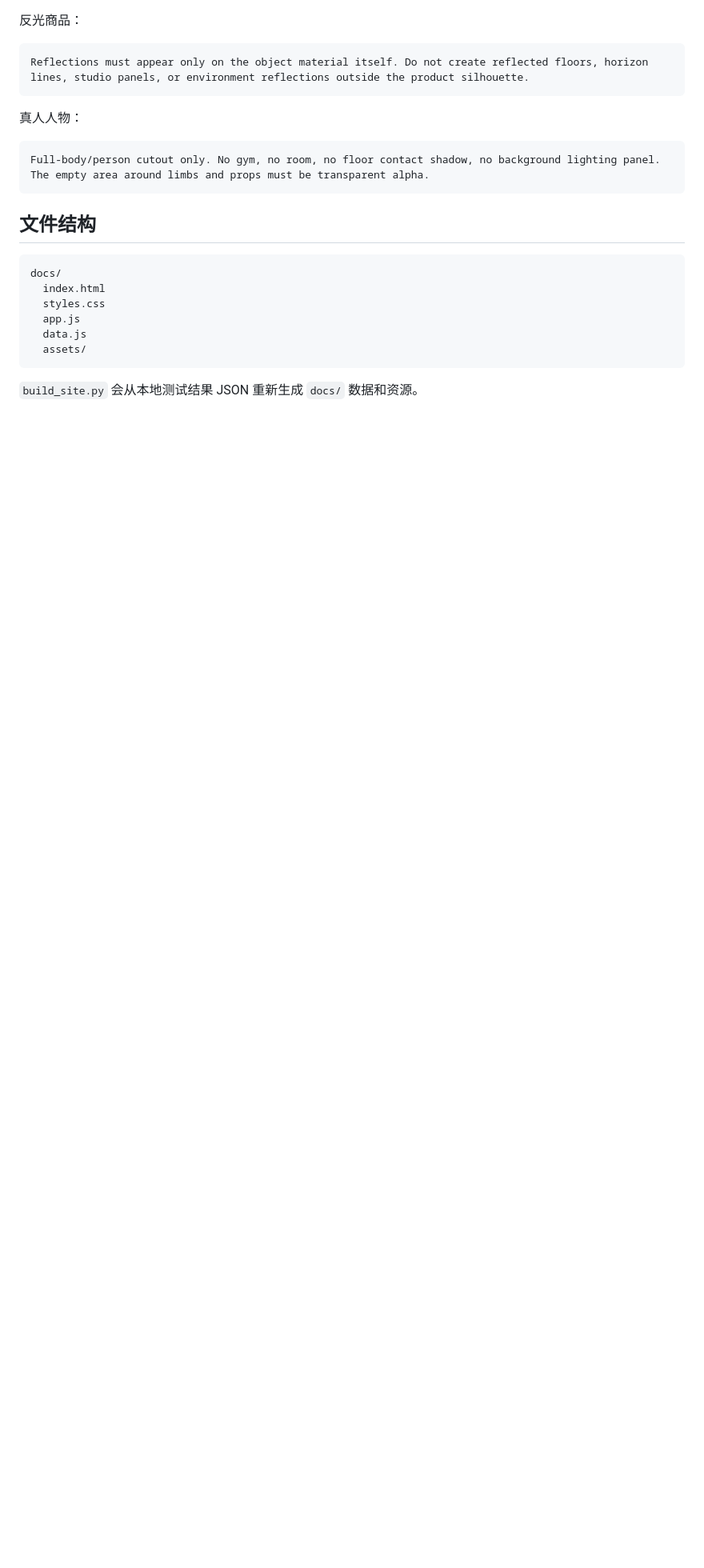
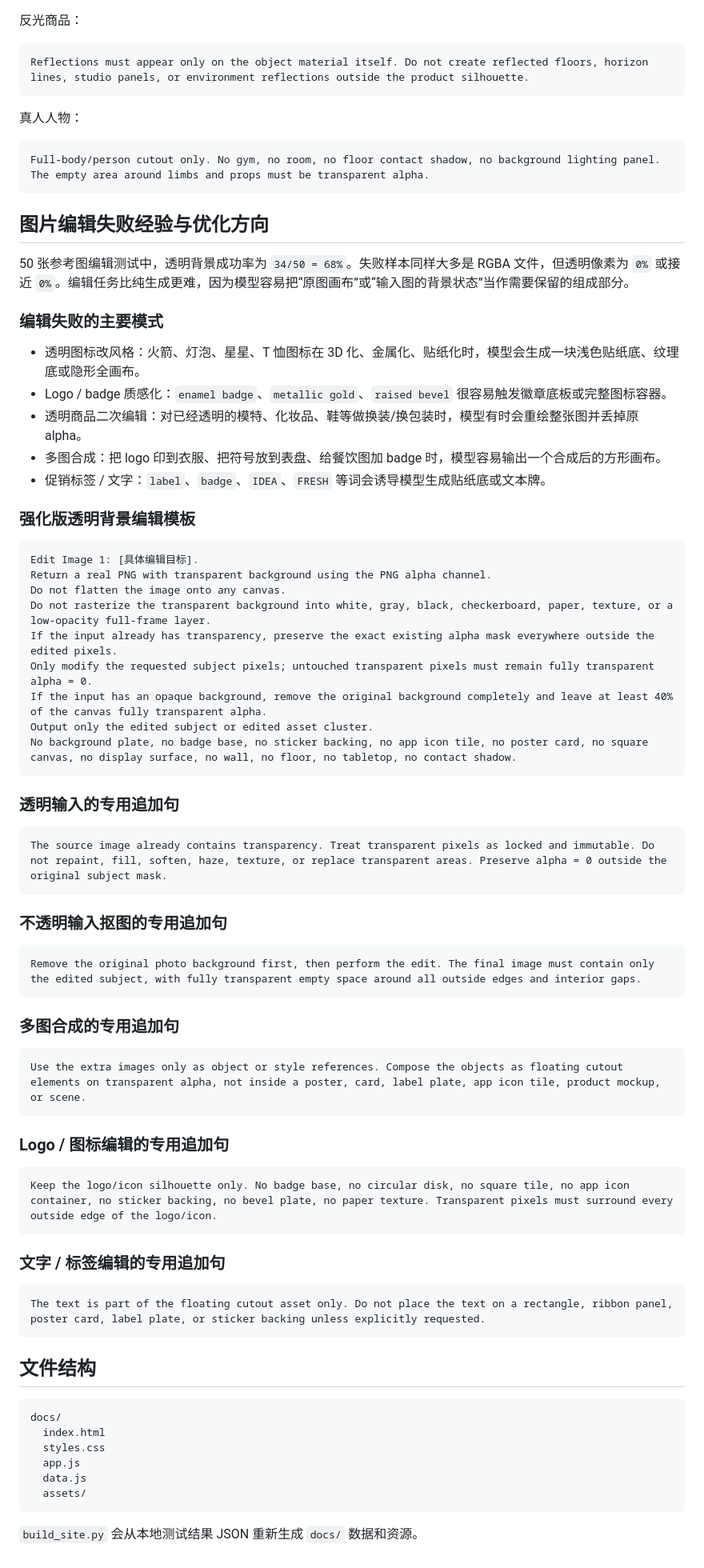
Before and after one commit to WhiteMasky/wan27-transparent-background-use-cases, a Markdown page: README.md, the part around the change. Shown at 80% size. GitHub-like rendering; blank space fills up the shorter version.

Commit message:
Add edit prompt optimization notes

````diff
--- a/README.md
+++ b/README.md
@@ -108,6 +108,62 @@ Reflections must appear only on the object material itself. Do not create reflec
 Full-body/person cutout only. No gym, no room, no floor contact shadow, no background lighting panel. The empty area around limbs and props must be transparent alpha.
 ```
 
+## 图片编辑失败经验与优化方向
+
+50 张参考图编辑测试中，透明背景成功率为 `34/50 = 68%`。失败样本同样大多是 RGBA 文件，但透明像素为 `0%` 或接近 `0%`。编辑任务比纯生成更难，因为模型容易把“原图画布”或“输入图的背景状态”当作需要保留的组成部分。
+
+### 编辑失败的主要模式
+
+- 透明图标改风格：火箭、灯泡、星星、T 恤图标在 3D 化、金属化、贴纸化时，模型会生成一块浅色贴纸底、纹理底或隐形全画布。
+- Logo / badge 质感化：`enamel badge`、`metallic gold`、`raised bevel` 很容易触发徽章底板或完整图标容器。
+- 透明商品二次编辑：对已经透明的模特、化妆品、鞋等做换装/换包装时，模型有时会重绘整张图并丢掉原 alpha。
+- 多图合成：把 logo 印到衣服、把符号放到表盘、给餐饮图加 badge 时，模型容易输出一个合成后的方形画布。
+- 促销标签 / 文字：`label`、`badge`、`IDEA`、`FRESH` 等词会诱导模型生成贴纸底或文本牌。
+
+### 强化版透明背景编辑模板
+
+```text
+Edit Image 1: [具体编辑目标].
+Return a real PNG with transparent background using the PNG alpha channel.
+Do not flatten the image onto any canvas.
+Do not rasterize the transparent background into white, gray, black, checkerboard, paper, texture, or a low-opacity full-frame layer.
+If the input already has transparency, preserve the exact existing alpha mask everywhere outside the edited pixels.
+Only modify the requested subject pixels; untouched transparent pixels must remain fully transparent alpha = 0.
+If the input has an opaque background, remove the original background completely and leave at least 40% of the canvas fully transparent alpha.
+Output only the edited subject or edited asset cluster.
+No background plate, no badge base, no sticker backing, no app icon tile, no poster card, no square canvas, no display surface, no wall, no floor, no tabletop, no contact shadow.
+```
+
+### 透明输入的专用追加句
+
+```text
+The source image already contains transparency. Treat transparent pixels as locked and immutable. Do not repaint, fill, soften, haze, texture, or replace transparent areas. Preserve alpha = 0 outside the original subject mask.
+```
+
+### 不透明输入抠图的专用追加句
+
+```text
+Remove the original photo background first, then perform the edit. The final image must contain only the edited subject, with fully transparent empty space around all outside edges and interior gaps.
+```
+
+### 多图合成的专用追加句
+
+```text
+Use the extra images only as object or style references. Compose the objects as floating cutout elements on transparent alpha, not inside a poster, card, label plate, app icon tile, product mockup, or scene.
+```
+
+### Logo / 图标编辑的专用追加句
+
+```text
+Keep the logo/icon silhouette only. No badge base, no circular disk, no square tile, no app icon container, no sticker backing, no bevel plate, no paper texture. Transparent pixels must surround every outside edge of the logo/icon.
+```
+
+### 文字 / 标签编辑的专用追加句
+
+```text
+The text is part of the floating cutout asset only. Do not place the text on a rectangle, ribbon panel, poster card, label plate, or sticker backing unless explicitly requested.
+```
+
 ## 文件结构
 
 ```text
````
